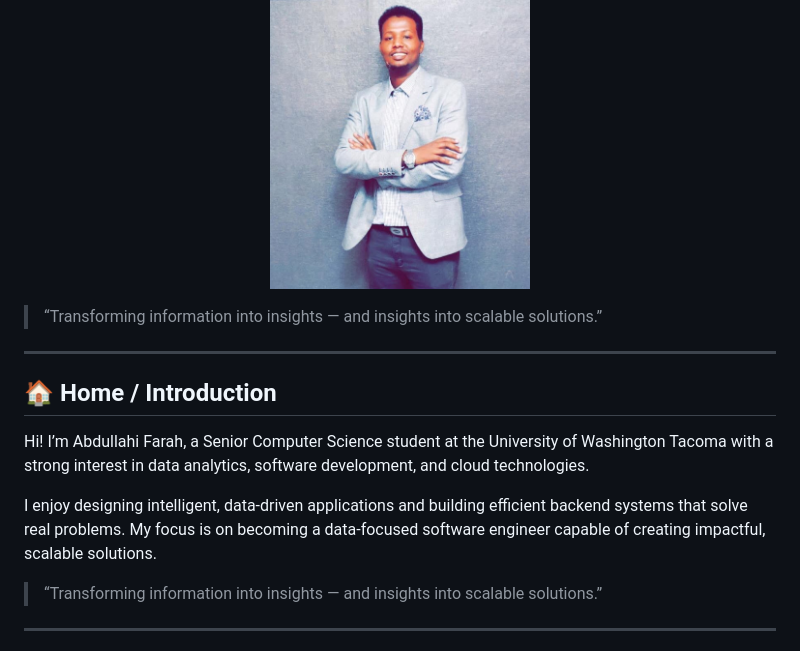
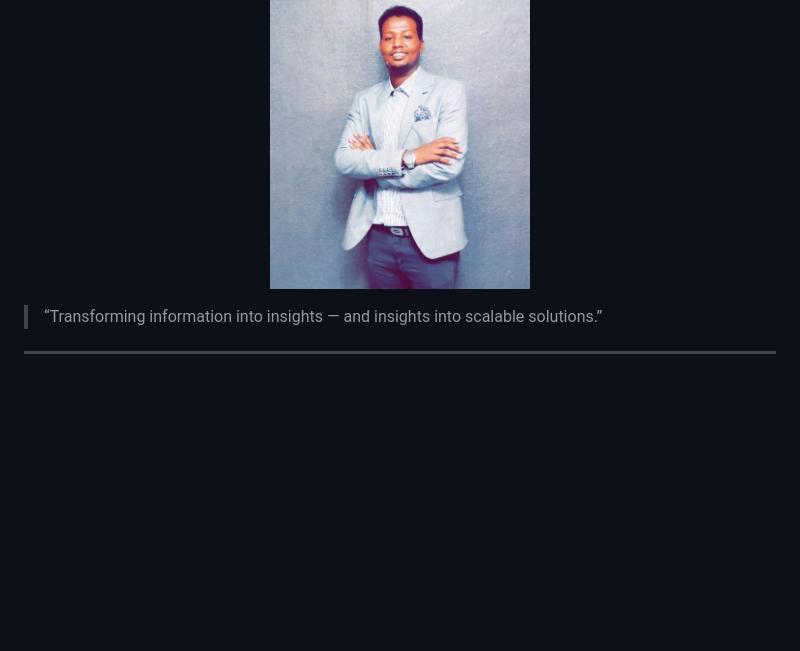
Before and after one commit to Aboody2/aboody2.github.io, a Markdown page: README.md, the part around the change. GitHub-like rendering; blank space fills up the shorter version.

Commit message:
Refactor introduction in README.md
Removed redundant introduction section and cleaned up formatting.

```diff
--- a/README.md
+++ b/README.md
@@ -4,15 +4,6 @@
 <p align="center">
   <img src="./Profile.jpeg" alt="Abdullahi Farah" width="260">
 </p>
-
-> “Transforming information into insights — and insights into scalable solutions.”
-
----
-
-## 🏠 Home / Introduction
-Hi! I’m Abdullahi Farah, a Senior Computer Science student at the University of Washington Tacoma with a strong interest in data analytics, software development, and cloud technologies.
-
-I enjoy designing intelligent, data-driven applications and building efficient backend systems that solve real problems. My focus is on becoming a data-focused software engineer capable of creating impactful, scalable solutions.
 
 > “Transforming information into insights — and insights into scalable solutions.”
 
```
